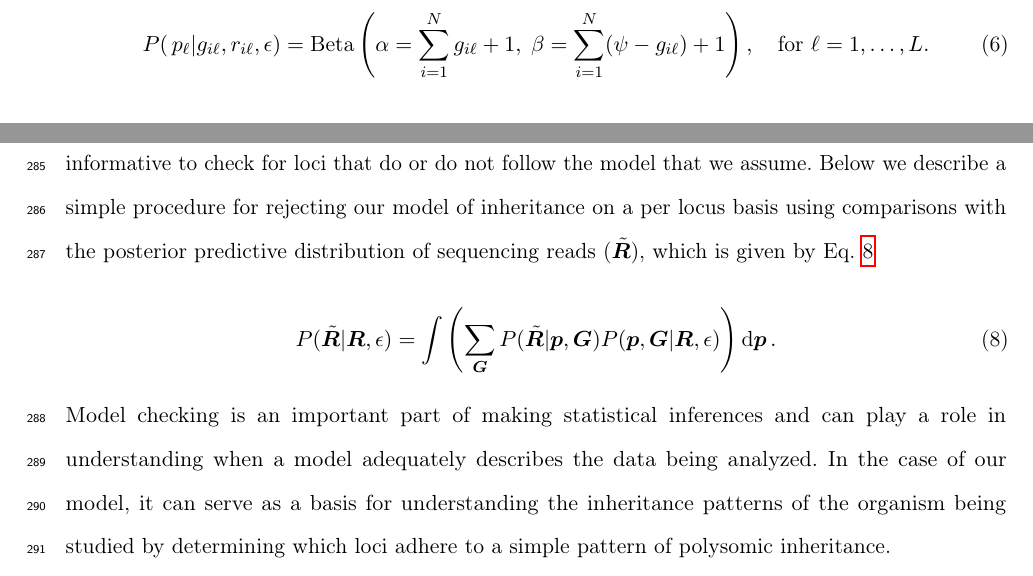
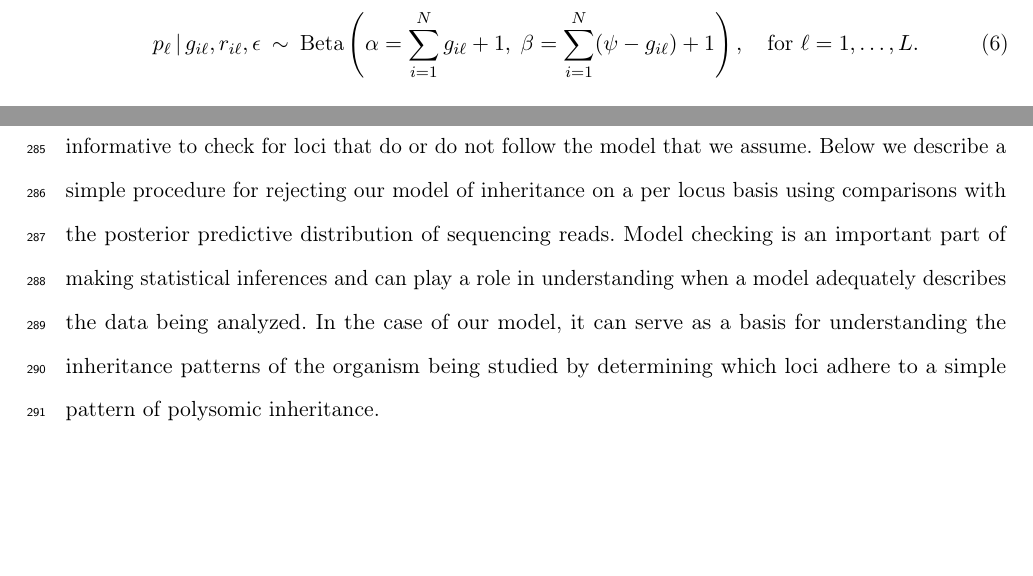
Before and after one commit to pblischak/polyfreqs-ms-data, a LaTeX document (doc/polyfreqs-ms.tex): two parts of pages 9 and 13 of 22, joined at a grey line, cut so that both start at the same text, the shorter picture padded with empty space. Compiled offline with pdfLaTeX.

Commit message:
added Laura's comments on typos

```diff
--- a/doc/polyfreqs-ms.tex
+++ b/doc/polyfreqs-ms.tex
@@ -169,7 +169,7 @@ P(\,\bm{p}|\bm{R},\epsilon) \propto \displaystyle\sum_{\bm{G}} P(\,\bm{p},\bm{G}
 \noindent We estimate the joint posterior distribution for allele frequencies and genotypes in Eq. \ref{posterior} using MCMC. This is done using Gibbs sampling of the states $(\,\bm{p},\bm{G})$ in a Markov chain by alternating samples from the full conditional distributions of $\bm{p}$ and $\bm{G}$. Given the setup for our model using Binomial and Beta distributions (which form a conjugate family), analytical solutions for these distributions can be readily acquired \citep{gelman2014bayesian}. The full conditional distribution for allele frequencies is Beta distributed and is given by Eq. \ref{p-full} below:
 
 \begin{equation}\label{p-full}
-P(\,p_{\ell}|g_{i \ell},r_{i \ell},\epsilon) = \text{Beta}\left(\alpha= \sum_{i=1}^N g_{i \ell} +1,\; \beta = \sum_{i=1}^N (\psi-g_{i \ell})+1\right),\quad \text{for } \ell = 1,\ldots,L.
+p_{\ell}\,|\,g_{i \ell},r_{i \ell},\epsilon \: \sim \: \text{Beta}\left(\alpha= \sum_{i=1}^N g_{i \ell} +1,\; \beta = \sum_{i=1}^N (\psi-g_{i \ell})+1\right),\quad \text{for } \ell = 1,\ldots,L.
 \end{equation}
 
 \noindent This full conditional distribution for $p_{\ell}$ has a natural interpretation as it is roughly centered at the proportion of sampled alleles carrying the reference allele divided by the total number of alleles sampled given the current state of $\bm{G}$ in the Markov chain. The ``$+1$'' comes from the prior distribution and won't have a strong influence on the posterior when the sample size is large.
@@ -235,13 +235,7 @@ Another important consideration for the model we present here is that, because i
 \subsection*{Model adequacy}
 \medskip
 
-As noted earlier, the probability model that we use for the inheritance of alleles is one of polysomy without double reduction. In some cases, this model may be inappropriate but it can still be informative to check for loci that do or do not follow the model that we assume. Below we describe a simple procedure for rejecting our model of inheritance on a per locus basis using comparisons with the posterior predictive distribution of sequencing reads ($\tilde{\bm{R}}$), which is given by Eq. \ref{post_pred_distr}
-
-\begin{equation}\label{post_pred_distr}
-P(\tilde{\bm{R}}|\bm{R},\epsilon) = \int \left(\displaystyle\sum_{\bm{G}} P(\tilde{\bm{R}}|\bm{p},\bm{G}) P(\bm{p},\bm{G}|\bm{R},\epsilon)\right) \text{d}\bm{p}\, .
-\end{equation}
-
-\noindent Model checking is an important part of making statistical inferences and can play a role in understanding when a model adequately describes the data being analyzed. In the case of our model, it can serve as a basis for understanding the inheritance patterns of the organism being studied by determining which loci adhere to a simple pattern of polysomic inheritance.
+As noted earlier, the probability model that we use for the inheritance of alleles is one of polysomy without double reduction. In some cases, this model may be inappropriate but it can still be informative to check for loci that do or do not follow the model that we assume. Below we describe a simple procedure for rejecting our model of inheritance on a per locus basis using comparisons with the posterior predictive distribution of sequencing reads. Model checking is an important part of making statistical inferences and can play a role in understanding when a model adequately describes the data being analyzed. In the case of our model, it can serve as a basis for understanding the inheritance patterns of the organism being studied by determining which loci adhere to a simple pattern of polysomic inheritance.
 \medskip
 
 Given $M$ posterior samples for the allele frequencies at each locus, $\left\{p_{\ell}^{[1]},p_{\ell}^{[2]},\ldots,p_{\ell}^{[M]} \right\}$, we will simulate new values for the genotypes ($\tilde{g}_{i \ell}$) and reference read counts ($\tilde{r}_{i \ell}$) for all individuals and use the Binomial likelihood (Eq. \ref{likelihood}) as a summary statistic for comparing the observed read count likelihood to the distribution of the predicted read count likelihoods. The use of the likelihood (or similar quantities) as a summary statistic has been a common practice in posterior predictive comparisons of nucleotide substitution models, and more recently for comparative phylogenetics \citep{ripplinger2010DNAmodels,reid2014poorfit,pennell2015adequacy}. The procedure for our posterior predictive model check is as follows:
```
Also changed, not shown: doc/polyfreqs-ms.tex (8 more changed lines).
